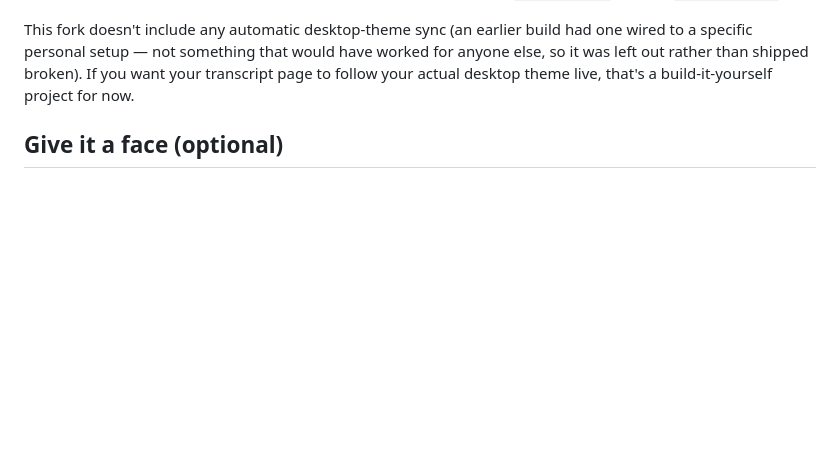
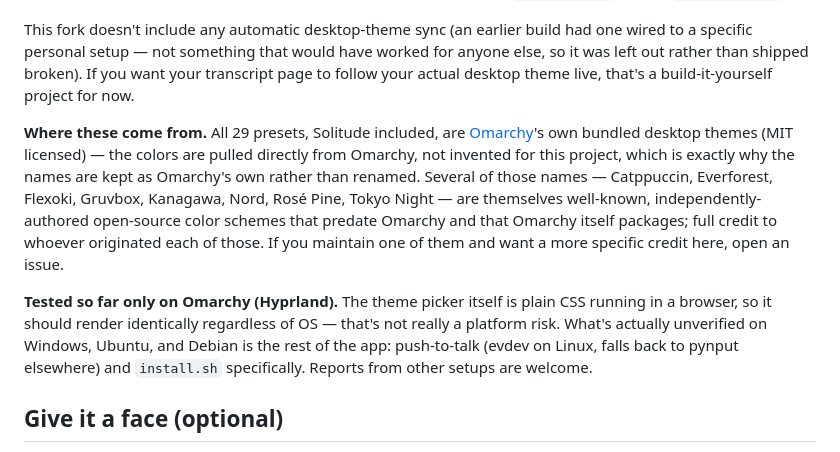
Before and after one commit to r3pc0n/backtalk-ui, a Markdown page: README.md, the part around the change. Drawn GitHub-style; blank space fills up the shorter version.

Commit message:
README: credit Omarchy for the bundled theme colors, add an accurate testing note
The 29 theme presets were never actually credited -- the colors come
straight from Omarchy (MIT licensed), not invented for this project,
which is why the names match Omarchy's own rather than being renamed.
Several of those names (Catppuccin, Everforest, Flexoki, Gruvbox,
Kanagawa, Nord, Rose Pine, Tokyo Night) are themselves well-known,
independently-authored color schemes Omarchy packages rather than
invents -- credited generically rather than claiming a full per-theme
provenance audit that wasn't actually done.

Also added a testing-status note, framed accurately: the theme picker
is plain CSS in a browser and renders the same regardless of OS, so
that's not a real platform risk. What's actually unverified on
Windows/Ubuntu/Debian is PTT and install.sh specifically.

```diff
--- a/README.md
+++ b/README.md
@@ -108,6 +108,10 @@ The transcript page ships with **Solitude** as its default theme — picked deli
 
 This fork doesn't include any automatic desktop-theme sync (an earlier build had one wired to a specific personal setup — not something that would have worked for anyone else, so it was left out rather than shipped broken). If you want your transcript page to follow your actual desktop theme live, that's a build-it-yourself project for now.
 
+**Where these come from.** All 29 presets, Solitude included, are [Omarchy](https://github.com/omacom/omarchy)'s own bundled desktop themes (MIT licensed) — the colors are pulled directly from Omarchy, not invented for this project, which is exactly why the names are kept as Omarchy's own rather than renamed. Several of those names — Catppuccin, Everforest, Flexoki, Gruvbox, Kanagawa, Nord, Rosé Pine, Tokyo Night — are themselves well-known, independently-authored open-source color schemes that predate Omarchy and that Omarchy itself packages; full credit to whoever originated each of those. If you maintain one of them and want a more specific credit here, open an issue.
+
+**Tested so far only on Omarchy (Hyprland).** The theme picker itself is plain CSS running in a browser, so it should render identically regardless of OS — that's not really a platform risk. What's actually unverified on Windows, Ubuntu, and Debian is the rest of the app: push-to-talk (evdev on Linux, falls back to pynput elsewhere) and `install.sh` specifically. Reports from other setups are welcome.
+
 ## Give it a face (optional)
 
 backtalk-ui writes tiny state files while it listens, thinks, and speaks, so anything can watch them and react in real time.
```
